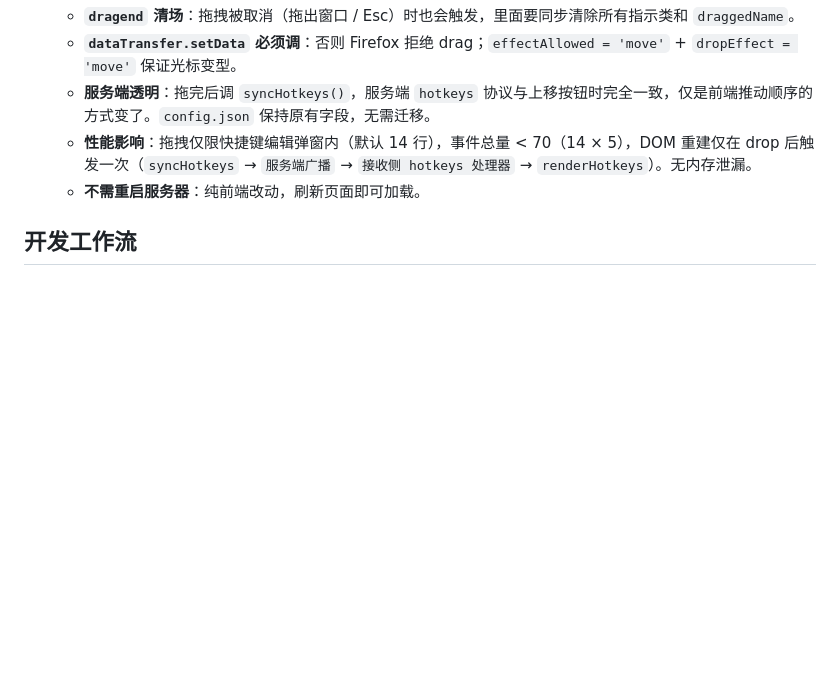
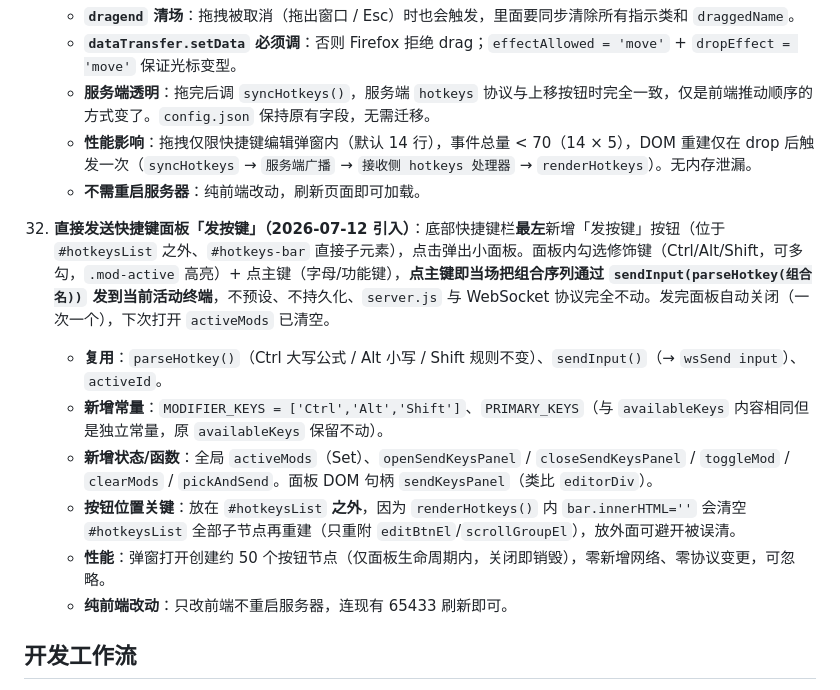
Before and after one commit to superafun/RemoteCMD, a Markdown page: AGENTS.md, the part around the change. Drawn GitHub-style; blank space fills up the shorter version.

Commit message:
docs: AGENTS.md 第33条记录发按键直接发送面板机制

```diff
--- a/AGENTS.md
+++ b/AGENTS.md
@@ -290,6 +290,14 @@ server.js
     - **性能影响**：拖拽仅限快捷键编辑弹窗内（默认 14 行），事件总量 < 70（14 × 5），DOM 重建仅在 drop 后触发一次（`syncHotkeys` → `服务端广播` → `接收侧 hotkeys 处理器` → `renderHotkeys`）。无内存泄漏。
     - **不需重启服务器**：纯前端改动，刷新页面即可加载。
 
+33. **直接发送快捷键面板「发按键」（2026-07-12 引入）**：底部快捷键栏**最左**新增「发按键」按钮（位于 `#hotkeysList` 之外、`#hotkeys-bar` 直接子元素），点击弹出小面板。面板内勾选修饰键（Ctrl/Alt/Shift，可多勾，`.mod-active` 高亮）+ 点主键（字母/功能键），**点主键即当场把组合序列通过 `sendInput(parseHotkey(组合名))` 发到当前活动终端**，不预设、不持久化、`server.js` 与 WebSocket 协议完全不动。发完面板自动关闭（一次一个），下次打开 `activeMods` 已清空。
+    - **复用**：`parseHotkey()`（Ctrl 大写公式 / Alt 小写 / Shift 规则不变）、`sendInput()`（→ `wsSend input`）、`activeId`。
+    - **新增常量**：`MODIFIER_KEYS = ['Ctrl','Alt','Shift']`、`PRIMARY_KEYS`（与 `availableKeys` 内容相同但是独立常量，原 `availableKeys` 保留不动）。
+    - **新增状态/函数**：全局 `activeMods`（Set）、`openSendKeysPanel` / `closeSendKeysPanel` / `toggleMod` / `clearMods` / `pickAndSend`。面板 DOM 句柄 `sendKeysPanel`（类比 `editorDiv`）。
+    - **按钮位置关键**：放在 `#hotkeysList` **之外**，因为 `renderHotkeys()` 内 `bar.innerHTML=''` 会清空 `#hotkeysList` 全部子节点再重建（只重附 `editBtnEl`/`scrollGroupEl`），放外面可避开被误清。
+    - **性能**：弹窗打开创建约 50 个按钮节点（仅面板生命周期内，关闭即销毁），零新增网络、零协议变更，可忽略。
+    - **纯前端改动**：只改前端不重启服务器，连现有 65433 刷新即可。
+
 ## 开发工作流
 
 - **只改前端时不要重启服务器**：测试前先用 `Get-NetTCPConnection -LocalPort 65433` 检查后端服务器是否在跑。如果在跑就直接连现成的服务器测网页（静态文件刷新即可加载新前端）。只有改了 `server.js` 时才需要重启服务。
```
